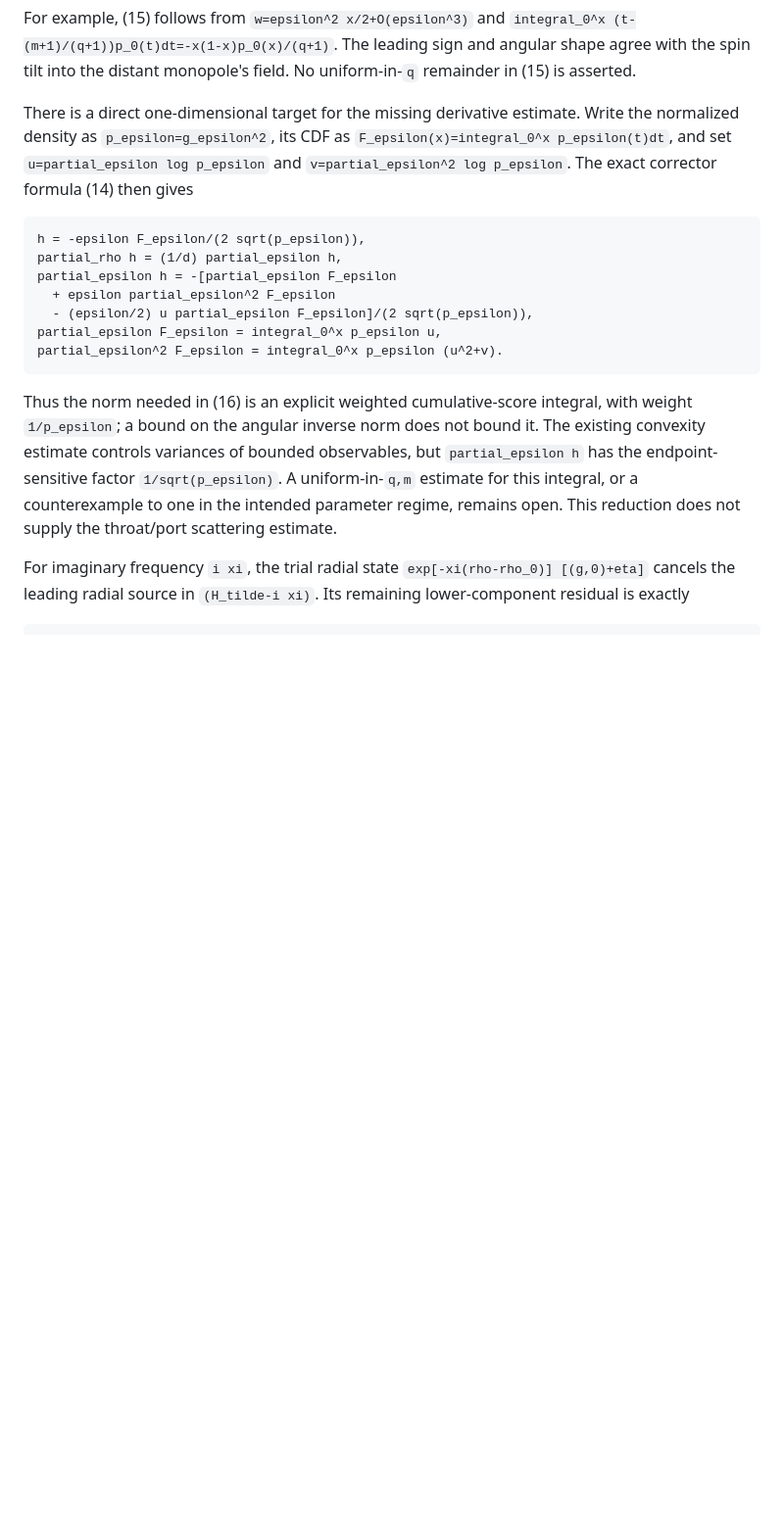
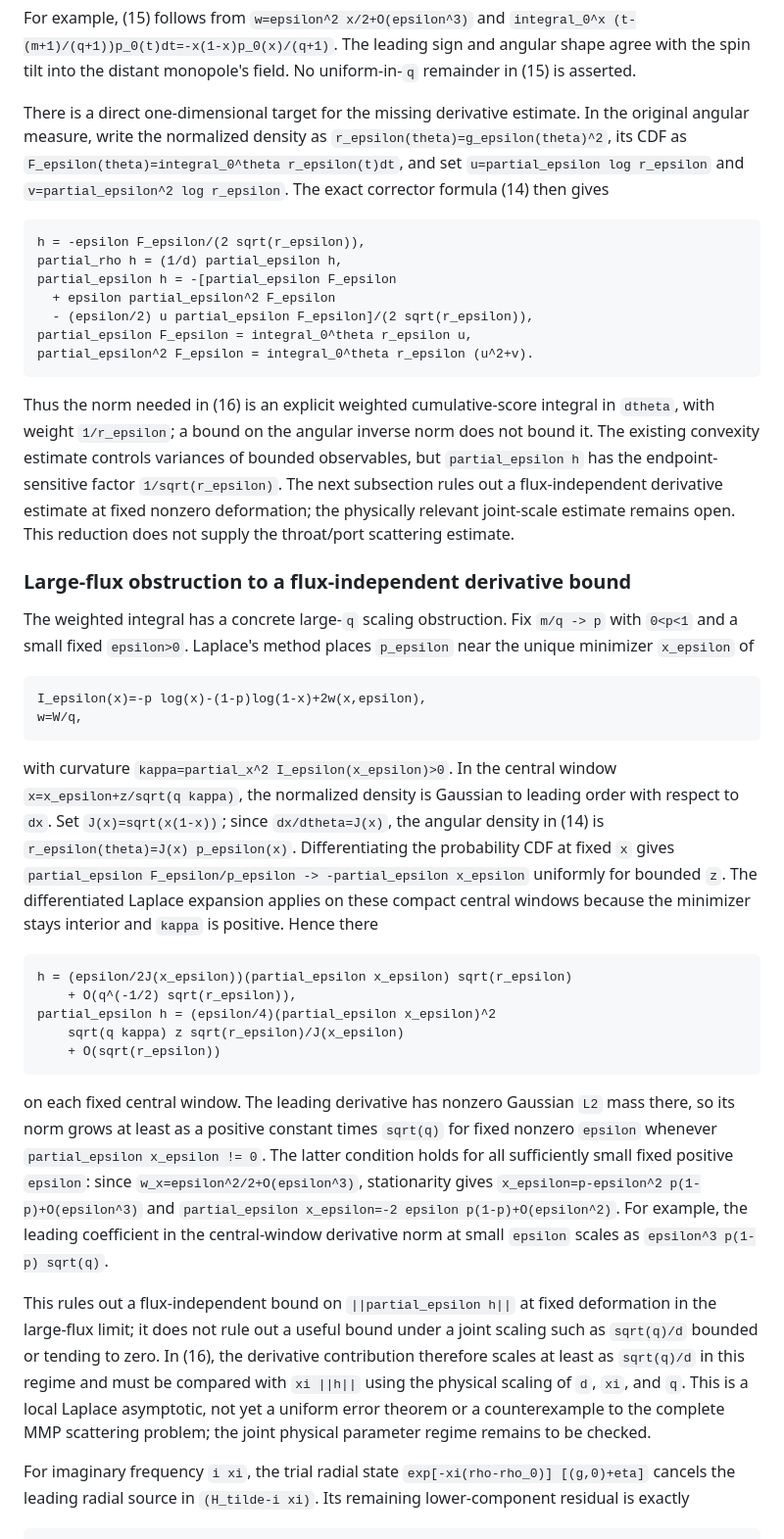
Before and after one commit to Quantyra/quantyra-wormhole-semiclassical, a Markdown page: notes/mouth-mode-matching.md, the part around the change. Shown at 98% size. Rendered like a GitHub page; blank space fills up the shorter version.

Commit message:
Identify large-flux mouth corrector scaling

````diff
--- a/notes/mouth-mode-matching.md
+++ b/notes/mouth-mode-matching.md
@@ -258,29 +258,83 @@ The leading sign and angular shape agree with the spin tilt into the
 distant monopole's field. No uniform-in-`q` remainder in (15) is asserted.
 
 There is a direct one-dimensional target for the missing derivative
-estimate. Write the normalized density as `p_epsilon=g_epsilon^2`, its CDF
-as `F_epsilon(x)=integral_0^x p_epsilon(t)dt`, and set
-`u=partial_epsilon log p_epsilon` and
-`v=partial_epsilon^2 log p_epsilon`. The exact corrector formula (14) then
+estimate. In the original angular measure, write the normalized density as
+`r_epsilon(theta)=g_epsilon(theta)^2`, its CDF as
+`F_epsilon(theta)=integral_0^theta r_epsilon(t)dt`, and set
+`u=partial_epsilon log r_epsilon` and
+`v=partial_epsilon^2 log r_epsilon`. The exact corrector formula (14) then
 gives
 
 ```text
-h = -epsilon F_epsilon/(2 sqrt(p_epsilon)),
+h = -epsilon F_epsilon/(2 sqrt(r_epsilon)),
 partial_rho h = (1/d) partial_epsilon h,
 partial_epsilon h = -[partial_epsilon F_epsilon
   + epsilon partial_epsilon^2 F_epsilon
-  - (epsilon/2) u partial_epsilon F_epsilon]/(2 sqrt(p_epsilon)),
-partial_epsilon F_epsilon = integral_0^x p_epsilon u,
-partial_epsilon^2 F_epsilon = integral_0^x p_epsilon (u^2+v).
+  - (epsilon/2) u partial_epsilon F_epsilon]/(2 sqrt(r_epsilon)),
+partial_epsilon F_epsilon = integral_0^theta r_epsilon u,
+partial_epsilon^2 F_epsilon = integral_0^theta r_epsilon (u^2+v).
 ```
 
 Thus the norm needed in (16) is an explicit weighted cumulative-score
-integral, with weight `1/p_epsilon`; a bound on the angular inverse norm
-does not bound it. The existing convexity estimate controls variances of
-bounded observables, but `partial_epsilon h` has the endpoint-sensitive
-factor `1/sqrt(p_epsilon)`. A uniform-in-`q,m` estimate for this integral,
-or a counterexample to one in the intended parameter regime, remains open.
-This reduction does not supply the throat/port scattering estimate.
+integral in `dtheta`, with weight `1/r_epsilon`; a bound on the angular
+inverse norm does not bound it. The existing convexity estimate controls
+variances of bounded observables, but `partial_epsilon h` has the
+endpoint-sensitive factor `1/sqrt(r_epsilon)`. The next subsection rules out
+a flux-independent derivative estimate at fixed nonzero deformation; the
+physically relevant joint-scale estimate remains open. This reduction does
+not supply the throat/port scattering estimate.
+
+### Large-flux obstruction to a flux-independent derivative bound
+
+The weighted integral has a concrete large-`q` scaling obstruction. Fix
+`m/q -> p` with `0<p<1` and a small fixed `epsilon>0`. Laplace's method
+places `p_epsilon` near the unique minimizer `x_epsilon` of
+
+```text
+I_epsilon(x)=-p log(x)-(1-p)log(1-x)+2w(x,epsilon),
+w=W/q,
+```
+
+with curvature `kappa=partial_x^2 I_epsilon(x_epsilon)>0`. In the central
+window `x=x_epsilon+z/sqrt(q kappa)`, the normalized density is Gaussian to
+leading order with respect to `dx`. Set `J(x)=sqrt(x(1-x))`; since
+`dx/dtheta=J(x)`, the angular density in (14) is
+`r_epsilon(theta)=J(x) p_epsilon(x)`. Differentiating the probability CDF
+at fixed `x` gives
+`partial_epsilon F_epsilon/p_epsilon -> -partial_epsilon x_epsilon`
+uniformly for bounded `z`. The differentiated Laplace expansion applies on
+these compact central windows because the minimizer stays interior and
+`kappa` is positive. Hence there
+
+```text
+h = (epsilon/2J(x_epsilon))(partial_epsilon x_epsilon) sqrt(r_epsilon)
+    + O(q^(-1/2) sqrt(r_epsilon)),
+partial_epsilon h = (epsilon/4)(partial_epsilon x_epsilon)^2
+    sqrt(q kappa) z sqrt(r_epsilon)/J(x_epsilon)
+    + O(sqrt(r_epsilon))
+```
+
+on each fixed central window. The leading derivative has nonzero Gaussian
+`L2` mass there, so its norm grows at least as a positive constant times
+`sqrt(q)` for fixed nonzero `epsilon` whenever
+`partial_epsilon x_epsilon != 0`. The latter condition holds for all
+sufficiently small fixed positive `epsilon`: since
+`w_x=epsilon^2/2+O(epsilon^3)`, stationarity gives
+`x_epsilon=p-epsilon^2 p(1-p)+O(epsilon^3)` and
+`partial_epsilon x_epsilon=-2 epsilon p(1-p)+O(epsilon^2)`.
+For example, the leading coefficient in the central-window derivative
+norm at small `epsilon` scales as
+`epsilon^3 p(1-p) sqrt(q)`.
+
+This rules out a flux-independent bound on `||partial_epsilon h||` at fixed
+deformation in the large-flux limit; it does not rule out a useful bound
+under a joint scaling such as `sqrt(q)/d` bounded or tending to zero. In
+(16), the derivative contribution therefore scales at least as
+`sqrt(q)/d` in this regime and must be compared with `xi ||h||` using the
+physical scaling of `d`, `xi`, and `q`. This is a local Laplace asymptotic,
+not yet a uniform error theorem or a counterexample to the complete MMP
+scattering problem; the joint physical parameter regime remains to be
+checked.
 
 For imaginary frequency `i xi`, the trial radial state
 `exp[-xi(rho-rho_0)] [(g,0)+eta]` cancels the leading radial source in
````
